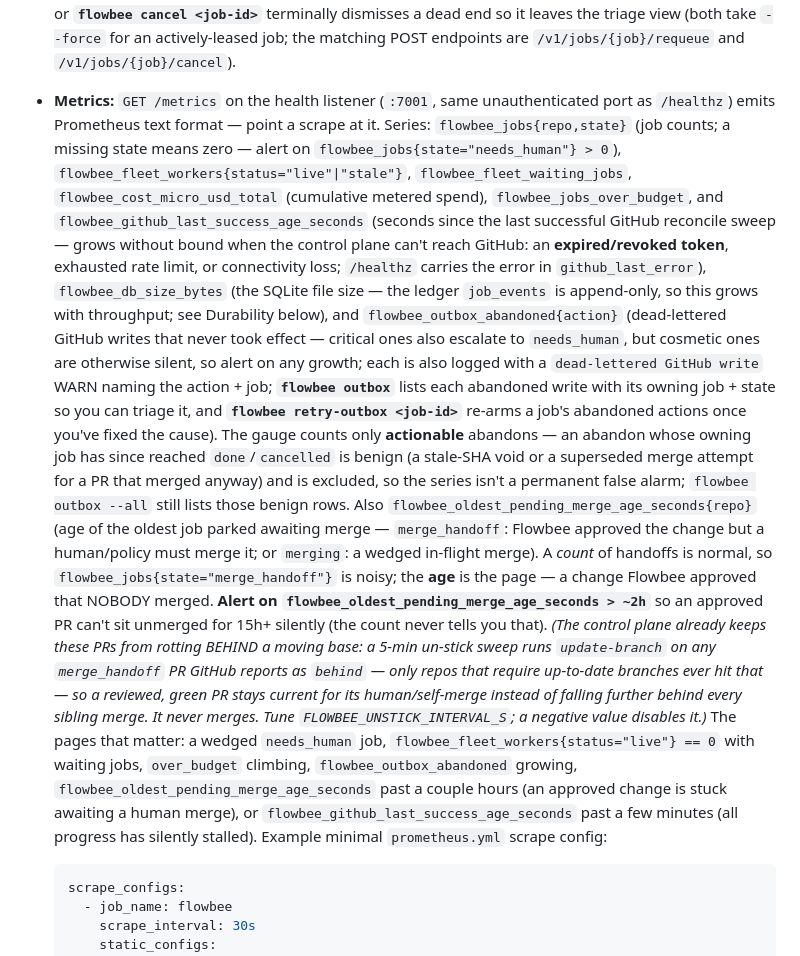
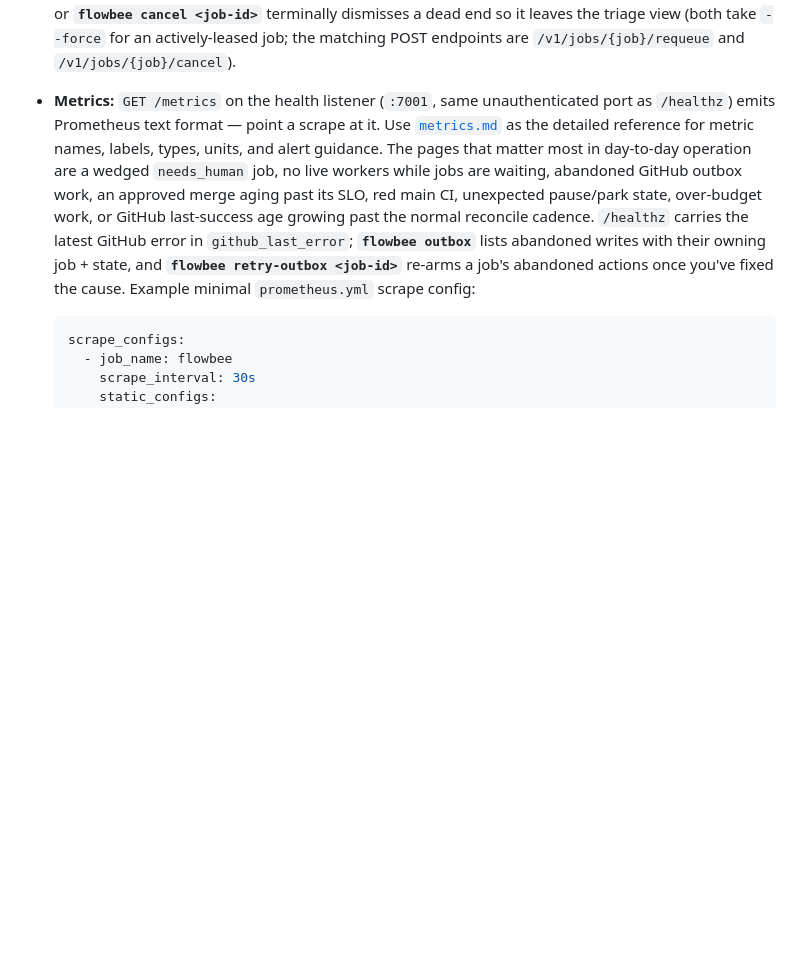
Before and after one commit to samhotchkiss/flowbee, a Markdown page: docs/operating.md, the part around the change. Rendered like a GitHub page; blank space fills up the shorter version.

````diff
--- a/docs/operating.md
+++ b/docs/operating.md
@@ -263,41 +263,16 @@ building → review_pending → code_review → mergeable → merging → done**
   `--force` for an actively-leased job; the matching POST endpoints are
   `/v1/jobs/{job}/requeue` and `/v1/jobs/{job}/cancel`).
 - **Metrics:** `GET /metrics` on the health listener (`:7001`, same unauthenticated port as
-  `/healthz`) emits Prometheus text format — point a scrape at it. Series: `flowbee_jobs{repo,state}`
-  (job counts; a missing state means zero — alert on `flowbee_jobs{state="needs_human"} > 0`),
-  `flowbee_fleet_workers{status="live"|"stale"}`, `flowbee_fleet_waiting_jobs`,
-  `flowbee_cost_micro_usd_total` (cumulative metered spend), `flowbee_jobs_over_budget`, and
-  `flowbee_github_last_success_age_seconds` (seconds since the last successful GitHub reconcile
-  sweep — grows without bound when the control plane can't reach GitHub: an **expired/revoked
-  token**, exhausted rate limit, or connectivity loss; `/healthz` carries the error in
-  `github_last_error`), `flowbee_db_size_bytes` (the SQLite file size — the ledger
-  `job_events` is append-only, so this grows with throughput; see Durability below), and
-  `flowbee_outbox_abandoned{action}` (dead-lettered GitHub writes that never took effect —
-  critical ones also escalate to `needs_human`, but cosmetic ones are otherwise silent, so
-  alert on any growth; each is also logged with a `dead-lettered GitHub write` WARN naming the
-  action + job; **`flowbee outbox`** lists each abandoned write with its owning job + state so
-  you can triage it, and **`flowbee retry-outbox <job-id>`** re-arms a job's abandoned actions
-  once you've fixed the cause). The gauge counts only **actionable** abandons — an abandon whose
-  owning job has since reached `done`/`cancelled` is benign (a stale-SHA void or a superseded
-  merge attempt for a PR that merged anyway) and is excluded, so the series isn't a permanent
-  false alarm; `flowbee outbox --all` still lists those benign rows. Also
-  `flowbee_oldest_pending_merge_age_seconds{repo}` (age of the
-  oldest job parked awaiting merge — `merge_handoff`: Flowbee approved the change but a
-  human/policy must merge it; or `merging`: a wedged in-flight merge). A *count* of handoffs is
-  normal, so `flowbee_jobs{state="merge_handoff"}` is noisy; the **age** is the page — a change
-  Flowbee approved that NOBODY merged. **Alert on `flowbee_oldest_pending_merge_age_seconds > ~2h`**
-  so an approved PR can't sit unmerged for 15h+ silently (the count never tells you that).
-  *(The control plane already keeps these PRs from rotting BEHIND a moving base: a 5-min
-  un-stick sweep runs `update-branch` on any `merge_handoff` PR GitHub reports as `behind`
-  — only repos that require up-to-date branches ever hit that — so a reviewed, green PR stays
-  current for its human/self-merge instead of falling further behind every sibling merge. It
-  never merges. Tune `FLOWBEE_UNSTICK_INTERVAL_S`; a negative value disables it.)* The
-  pages that matter: a wedged `needs_human` job,
-  `flowbee_fleet_workers{status="live"} == 0` with waiting jobs, `over_budget` climbing,
-  `flowbee_outbox_abandoned` growing, `flowbee_oldest_pending_merge_age_seconds` past a couple
-  hours (an approved change is stuck awaiting a human merge), or
-  `flowbee_github_last_success_age_seconds` past a few minutes (all progress has silently stalled).
-  Example minimal `prometheus.yml` scrape config:
+  `/healthz`) emits Prometheus text format — point a scrape at it. Use
+  [`metrics.md`](metrics.md) as the detailed reference for metric names, labels, types, units,
+  and alert guidance. The pages that matter most in day-to-day operation are a wedged
+  `needs_human` job, no live workers while jobs are waiting, abandoned GitHub outbox work, an
+  approved merge aging past its SLO, red main CI, unexpected pause/park state, over-budget
+  work, or GitHub last-success age growing past the normal reconcile cadence. `/healthz`
+  carries the latest GitHub error in `github_last_error`; **`flowbee outbox`** lists abandoned
+  writes with their owning job + state, and **`flowbee retry-outbox <job-id>`** re-arms a
+  job's abandoned actions once you've fixed the cause. Example minimal `prometheus.yml`
+  scrape config:
 
   ```yaml
   scrape_configs:
````
Also changed, not shown: README.md (+1 -1 lines), docs/metrics.md (added, +41 -0 lines).
